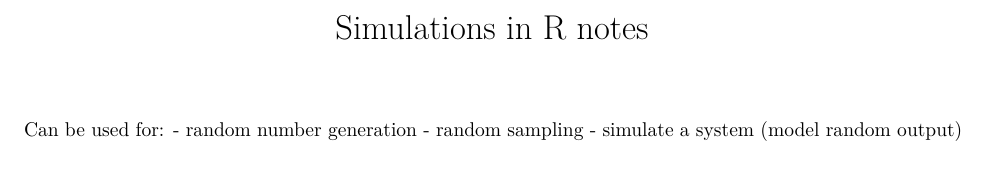
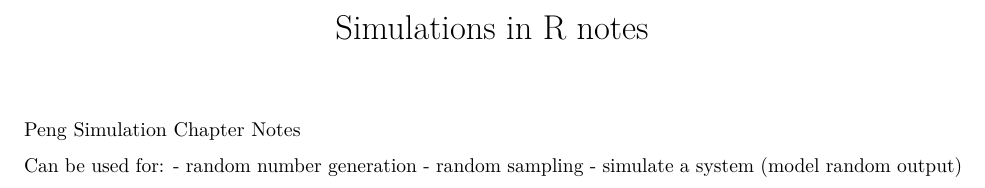
Before and after one commit to katherinemillar02/simulation-practise, an R Markdown document (R-simulations-notes.Rmd): part of the page, cut so that both start at the same text. Rendered offline with R 4.5, knitr and Pandoc, then LaTeX, with nearby package versions.

Commit message:
Updating R simulation notes

```diff
--- a/R-simulations-notes.Rmd
+++ b/R-simulations-notes.Rmd
@@ -2,6 +2,9 @@
 title: "Simulations in R notes"
 output: pdf_document
 ---
+
+Peng Simulation Chapter Notes
+
 Can be used for:
 - random number generation
 - random sampling
```
